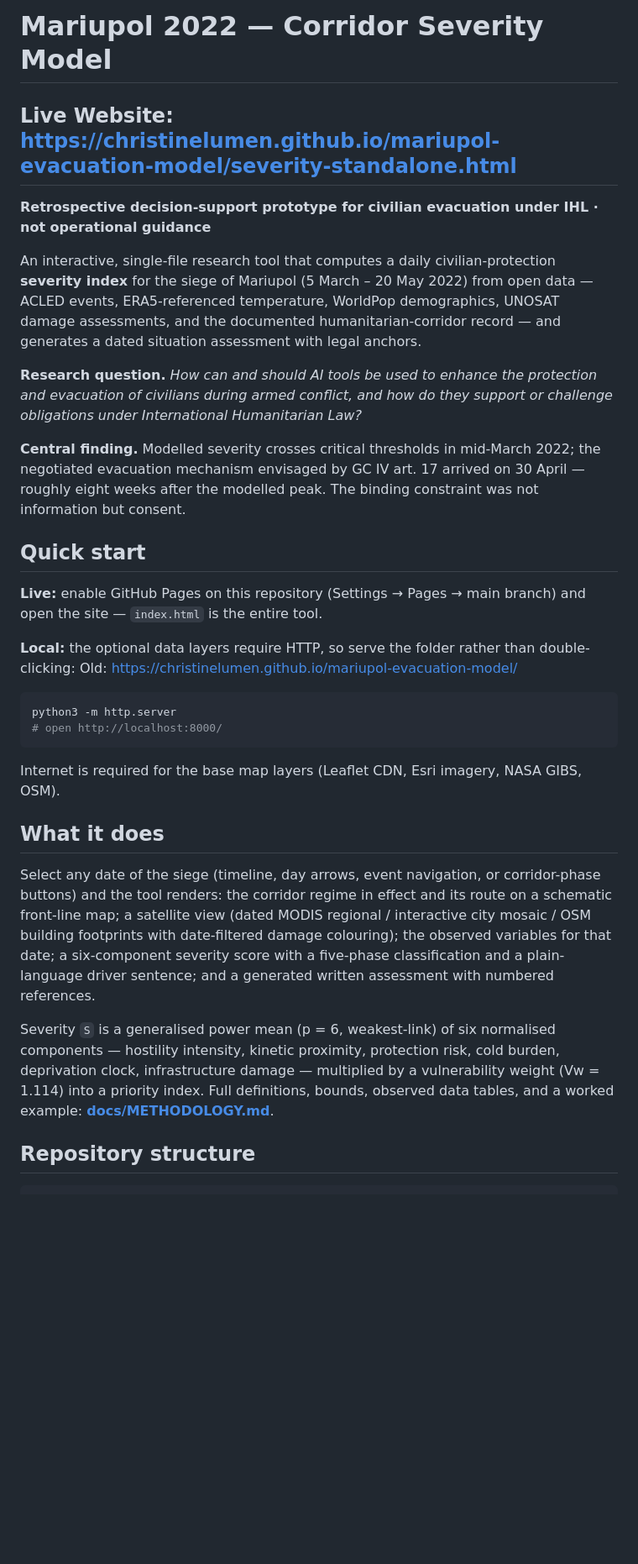
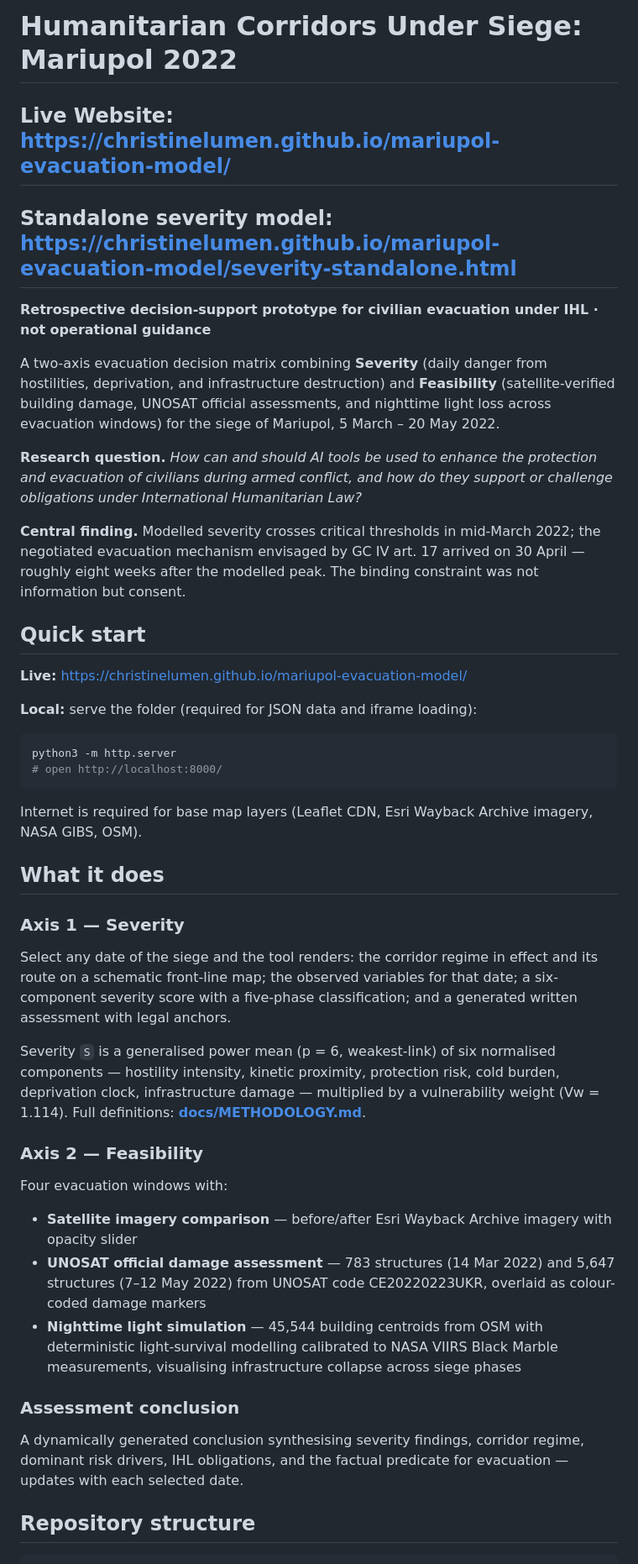
Before and after one commit to ChristineLumen/mariupol-evacuation-model, a Markdown page: README.md, the part around one of its changes. Shown at 84% size. Drawn GitHub-style; blank space fills up the shorter version.

````diff
--- a/README.md
+++ b/README.md
@@ -1,9 +1,9 @@
-# Mariupol 2022 — Corridor Severity Model
-## Live Website: https://christinelumen.github.io/mariupol-evacuation-model/severity-standalone.html
-
+# Humanitarian Corridors Under Siege: Mariupol 2022
+## Live Website: https://christinelumen.github.io/mariupol-evacuation-model/
+## Standalone severity model: https://christinelumen.github.io/mariupol-evacuation-model/severity-standalone.html
 **Retrospective decision-support prototype for civilian evacuation under IHL · not operational guidance**
 
-An interactive, single-file research tool that computes a daily civilian-protection **severity index** for the siege of Mariupol (5 March – 20 May 2022) from open data — ACLED events, ERA5-referenced temperature, WorldPop demographics, UNOSAT damage assessments, and the documented humanitarian-corridor record — and generates a dated situation assessment with legal anchors.
+A two-axis evacuation decision matrix combining **Severity** (daily danger from hostilities, deprivation, and infrastructure destruction) and **Feasibility** (satellite-verified building damage, UNOSAT official assessments, and nighttime light loss across evacuation windows) for the siege of Mariupol, 5 March – 20 May 2022.
 
 **Research question.** *How can and should AI tools be used to enhance the protection and evacuation of civilians during armed conflict, and how do they support or challenge obligations under International Humanitarian Law?*
 
@@ -11,22 +11,35 @@ An interactive, single-file research tool that computes a daily civilian-protect
 
 ## Quick start
 
-**Live:** enable GitHub Pages on this repository (Settings → Pages → main branch) and open the site — `index.html` is the entire tool.
+**Live:** https://christinelumen.github.io/mariupol-evacuation-model/
 
-**Local:** the optional data layers require HTTP, so serve the folder rather than double-clicking:
-Old: https://christinelumen.github.io/mariupol-evacuation-model/
+**Local:** serve the folder (required for JSON data and iframe loading):
+
 ```bash
 python3 -m http.server
 # open http://localhost:8000/
 ```
 
-Internet is required for the base map layers (Leaflet CDN, Esri imagery, NASA GIBS, OSM).
+Internet is required for base map layers (Leaflet CDN, Esri Wayback Archive imagery, NASA GIBS, OSM).
 
 ## What it does
 
-Select any date of the siege (timeline, day arrows, event navigation, or corridor-phase buttons) and the tool renders: the corridor regime in effect and its route on a schematic front-line map; a satellite view (dated MODIS regional / interactive city mosaic / OSM building footprints with date-filtered damage colouring); the observed variables for that date; a six-component severity score with a five-phase classification and a plain-language driver sentence; and a generated written assessment with numbered references.
+### Axis 1 — Severity
 
-Severity `S` is a generalised power mean (p = 6, weakest-link) of six normalised components — hostility intensity, kinetic proximity, protection risk, cold burden, deprivation clock, infrastructure damage — multiplied by a vulnerability weight (Vw = 1.114) into a priority index. Full definitions, bounds, observed data tables, and a worked example: **[docs/METHODOLOGY.md](docs/METHODOLOGY.md)**.
+Select any date of the siege and the tool renders: the corridor regime in effect and its route on a schematic front-line map; the observed variables for that date; a six-component severity score with a five-phase classification; and a generated written assessment with legal anchors.
+
+Severity `S` is a generalised power mean (p = 6, weakest-link) of six normalised components — hostility intensity, kinetic proximity, protection risk, cold burden, deprivation clock, infrastructure damage — multiplied by a vulnerability weight (Vw = 1.114). Full definitions: **[docs/METHODOLOGY.md](docs/METHODOLOGY.md)**.
+
+### Axis 2 — Feasibility
+
+Four evacuation windows with:
+- **Satellite imagery comparison** — before/after Esri Wayback Archive imagery with opacity slider
+- **UNOSAT official damage assessment** — 783 structures (14 Mar 2022) and 5,647 structures (7–12 May 2022) from UNOSAT code CE20220223UKR, overlaid as colour-coded damage markers
+- **Nighttime light simulation** — 45,544 building centroids from OSM with deterministic light-survival modelling calibrated to NASA VIIRS Black Marble measurements, visualising infrastructure collapse across siege phases
+
+### Assessment conclusion
+
+A dynamically generated conclusion synthesising severity findings, corridor regime, dominant risk drivers, IHL obligations, and the factual predicate for evacuation — updates with each selected date.
 
 ## Repository structure
 
````
Also changed, not shown: other parts of README.md (+22 -15 lines).
